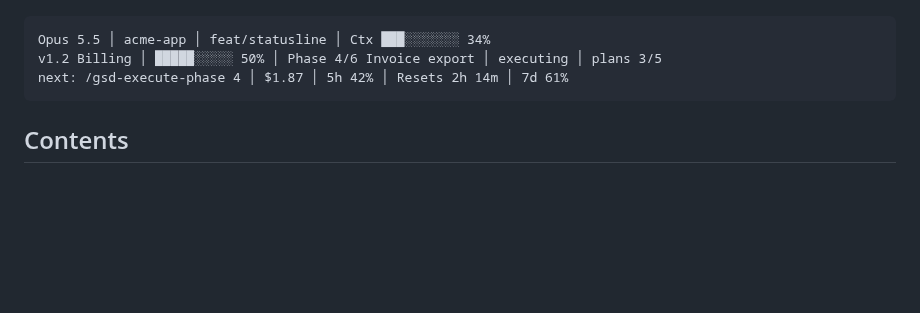
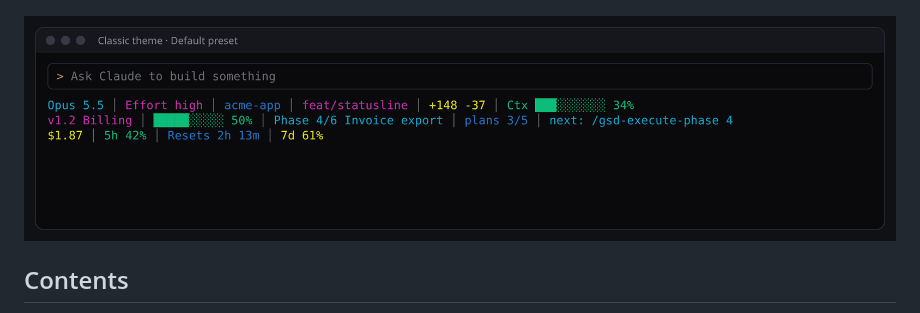
Before and after one commit to alpadalar/ccinfobar, a Markdown page: README.md, the part around the change. Rendered like a GitHub page; pictures changed too: docs/images/demo.gif (added); blank space fills up the shorter version.

Commit message:
docs: animated demo of themes and presets in the README

````diff
--- a/README.md
+++ b/README.md
@@ -14,11 +14,7 @@
 
 </div>
 
-```
-Opus 5.5 │ acme-app │ feat/statusline │ Ctx ███░░░░░░░ 34%
-v1.2 Billing │ █████░░░░░ 50% │ Phase 4/6 Invoice export │ executing │ plans 3/5
-next: /gsd-execute-phase 4 │ $1.87 │ 5h 42% │ Resets 2h 14m │ 7d 61%
-```
+<p align="center"><img src="docs/images/demo.gif" alt="ccinfobar status lines cycling through themes and presets" width="100%"></p>
 
 ## Contents
 
````
Also changed, not shown: docs/DEVELOPMENT.md (+1 -0 lines), 3 other files.
